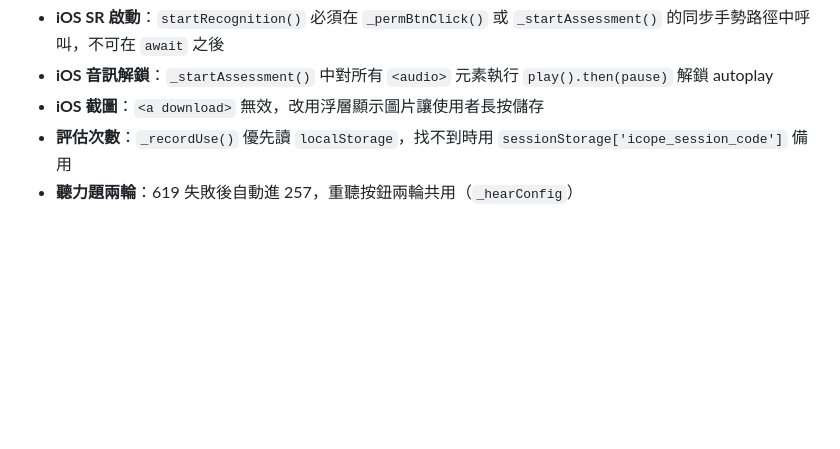
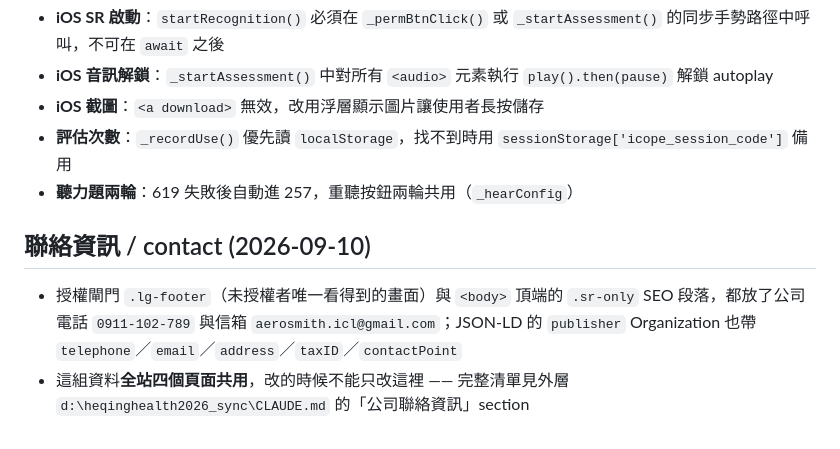
Before and after one commit to jdc730214/heqing-site, a Markdown page: icope/CLAUDE.md, the part around the change. Rendered like a GitHub page; blank space fills up the shorter version.

Commit message:
docs: iCope CLAUDE.md 歸位回 icope/
該檔先前被移到網站 repo 根目錄且未提交 (git status 同時出現
D icope/CLAUDE.md 與 ?? CLAUDE.md)。內容只涵蓋 icope/，放在整個網站
repo 的根容易被誤當成網站層級文件，故移回原位。

保留移動期間新增的「聯絡資訊」段；移除「本檔被移到根目錄」的暫時註記。

Co-Authored-By: Claude Opus 5 (1M context) <noreply@anthropic.com>

```diff
--- a/icope/CLAUDE.md
+++ b/icope/CLAUDE.md
@@ -70,3 +70,8 @@ icope/
 - **iOS 截圖**：`<a download>` 無效，改用浮層顯示圖片讓使用者長按儲存
 - **評估次數**：`_recordUse()` 優先讀 `localStorage`，找不到時用 `sessionStorage['icope_session_code']` 備用
 - **聽力題兩輪**：619 失敗後自動進 257，重聽按鈕兩輪共用（`_hearConfig`）
+
+## 聯絡資訊 / contact (2026-09-10)
+
+- 授權閘門 `.lg-footer`（未授權者唯一看得到的畫面）與 `<body>` 頂端的 `.sr-only` SEO 段落，都放了公司電話 `0911-102-789` 與信箱 `aerosmith.icl@gmail.com`；JSON-LD 的 `publisher` Organization 也帶 `telephone`／`email`／`address`／`taxID`／`contactPoint`
+- 這組資料**全站四個頁面共用**，改的時候不能只改這裡 —— 完整清單見外層 `d:\heqinghealth2026_sync\CLAUDE.md` 的「公司聯絡資訊」section
```
